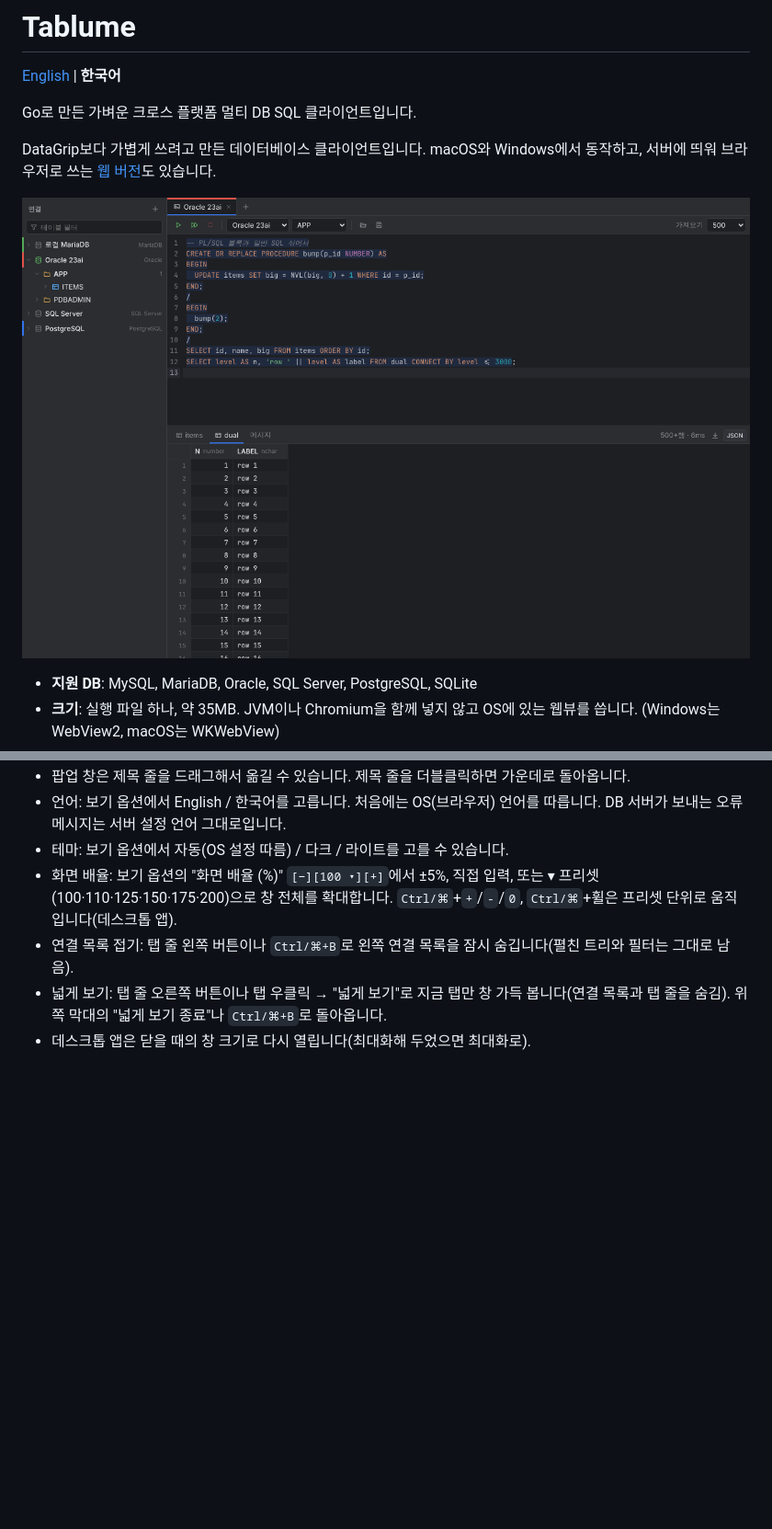
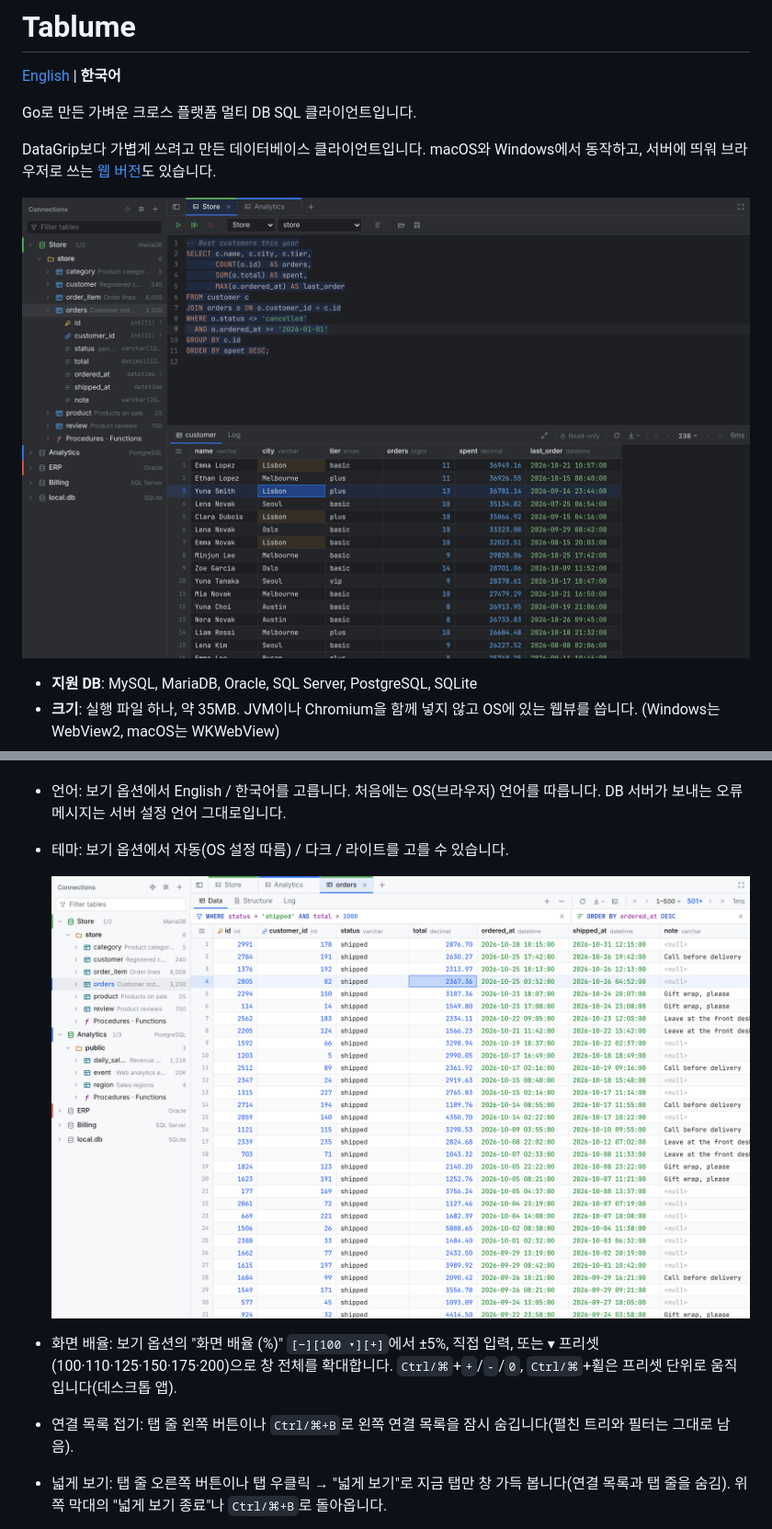
Before and after one commit to hwangti/tablume, a Markdown page: README.ko.md, 2 parts joined by grey strips. Shown at 92% size. Drawn GitHub-style; pictures changed too: docs/screenshot-dark.png (added), docs/screenshot-light.png, docs/screenshot-oracle.png (deleted); blank space fills up the shorter version.

Commit message:
New screenshots: current UI in English, dark and light
Co-Authored-By: Claude Opus 5.5 <noreply@anthropic.com>
Claude-Session: https://claude.ai/code/session_01KpnxsFu5ptZ5DK5KNxGCk4

```diff
--- a/README.ko.md
+++ b/README.ko.md
@@ -6,7 +6,7 @@ Go로 만든 가벼운 크로스 플랫폼 멀티 DB SQL 클라이언트입니
 
 DataGrip보다 가볍게 쓰려고 만든 데이터베이스 클라이언트입니다. macOS와 Windows에서 동작하고, 서버에 띄워 브라우저로 쓰는 [웹 버전](#웹-버전)도 있습니다.
 
-![Tablume](docs/screenshot-oracle.png)
+![Tablume](docs/screenshot-dark.png)
 
 - **지원 DB**: MySQL, MariaDB, Oracle, SQL Server, PostgreSQL, SQLite
 - **크기**: 실행 파일 하나, 약 35MB. JVM이나 Chromium을 함께 넣지 않고 OS에 있는 웹뷰를 씁니다. (Windows는 WebView2, macOS는 WKWebView)
@@ -95,6 +95,9 @@ DataGrip보다 가볍게 쓰려고 만든 데이터베이스 클라이언트입
 - 팝업 창은 제목 줄을 드래그해서 옮길 수 있습니다. 제목 줄을 더블클릭하면 가운데로 돌아옵니다.
 - 언어: 보기 옵션에서 English / 한국어를 고릅니다. 처음에는 OS(브라우저) 언어를 따릅니다. DB 서버가 보내는 오류 메시지는 서버 설정 언어 그대로입니다.
 - 테마: 보기 옵션에서 자동(OS 설정 따름) / 다크 / 라이트를 고를 수 있습니다.
+
+  ![라이트 테마: WHERE / ORDER BY를 건 테이블 탭](docs/screenshot-light.png)
+
 - 화면 배율: 보기 옵션의 "화면 배율 (%)" `[−][100 ▾][+]`에서 ±5%, 직접 입력, 또는 ▾ 프리셋(100·110·125·150·175·200)으로 창 전체를 확대합니다. `Ctrl/⌘`+`+`/`-`/`0`, `Ctrl/⌘`+휠은 프리셋 단위로 움직입니다(데스크톱 앱).
 - 연결 목록 접기: 탭 줄 왼쪽 버튼이나 `Ctrl/⌘+B`로 왼쪽 연결 목록을 잠시 숨깁니다(펼친 트리와 필터는 그대로 남음).
 - 넓게 보기: 탭 줄 오른쪽 버튼이나 탭 우클릭 → "넓게 보기"로 지금 탭만 창 가득 봅니다(연결 목록과 탭 줄을 숨김). 위쪽 막대의 "넓게 보기 종료"나 `Ctrl/⌘+B`로 돌아옵니다.
```
Also changed, not shown: README.md (+4 -1 lines).
